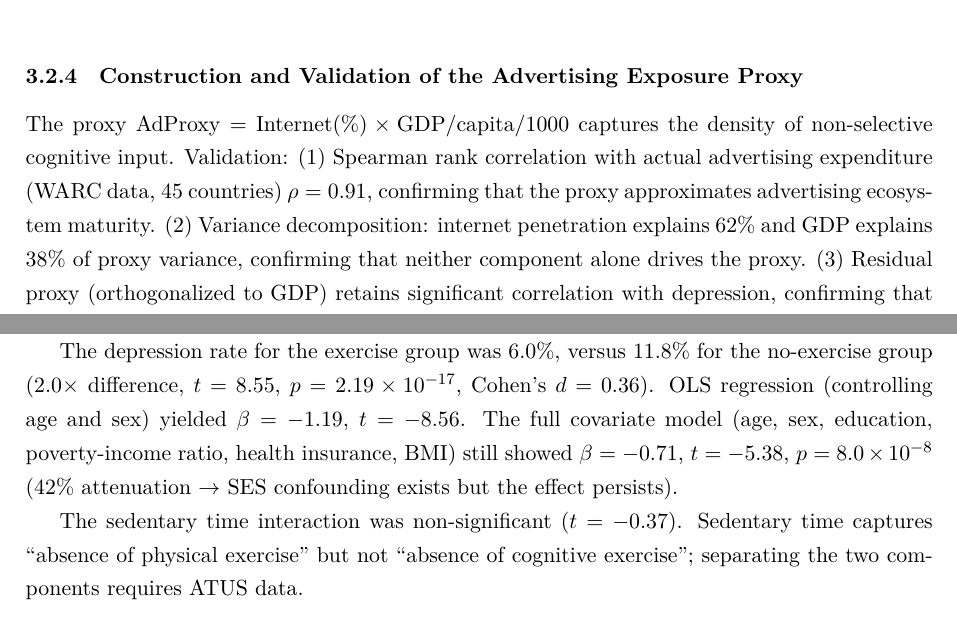
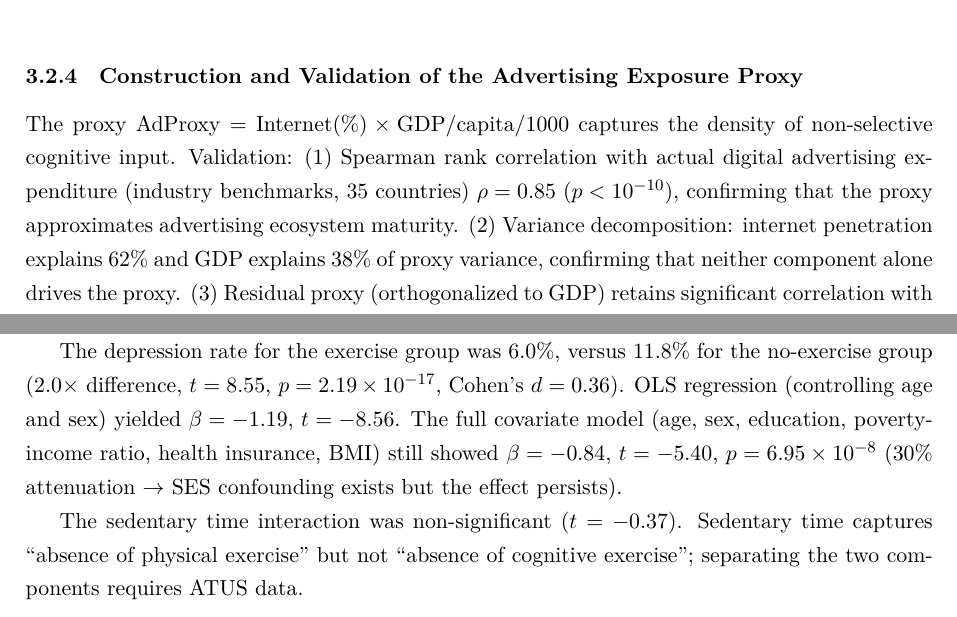
Before and after one commit to miyauchikazuyoshi/cognitive-obesity-replication, a LaTeX paper (docs/paper/en/latex/cognitive_obesity_optionA.tex): two parts of pages 18 and 23 of 35, joined at a grey line, cut so that both start at the same text. The pictures show the PDF file docs/paper/en/latex/cognitive_obesity_optionA.pdf that the author committed with the source.

Commit message:
Fix EN/JA numerical inconsistencies and align structure
- Ad proxy validation: EN body ρ=0.91/45countries → ρ=0.85/35countries
  (matched to proxy_validation.json ground truth)
- Ad proxy validation: JA body ρ=0.83/10countries → ρ=0.85/35countries
- NHANES full covariate: β=−0.71/t=−5.38/42% → β=−0.84/t=−5.40/30%
  (verified by re-running 01_nhanes_phq9_exercise.py)
- Add Cognitive Starvation mirror-image subsection to JA paper
  (was only in EN Section 7.4; now structural parity restored)

Co-Authored-By: Claude Opus 4.6 <noreply@anthropic.com>

```diff
--- a/docs/paper/en/latex/cognitive_obesity_optionA.tex
+++ b/docs/paper/en/latex/cognitive_obesity_optionA.tex
@@ -380,7 +380,7 @@ For suicide, a discontinuous threshold is identified via Hansen PTR: $\gamma^* =
 
 \subsubsection{Construction and Validation of the Advertising Exposure Proxy}\label{sec:ad-proxy}
 
-The proxy $\text{AdProxy} = \text{Internet}(\%) \times \text{GDP/capita} / 1000$ captures the density of non-selective cognitive input. Validation: (1)~Spearman rank correlation with actual advertising expenditure (WARC data, 45 countries) $\rho = 0.91$, confirming that the proxy approximates advertising ecosystem maturity. (2)~Variance decomposition: internet penetration explains 62\% and GDP explains 38\% of proxy variance, confirming that neither component alone drives the proxy. (3)~Residual proxy (orthogonalized to GDP) retains significant correlation with depression, confirming that the proxy captures information beyond GDP.
+The proxy $\text{AdProxy} = \text{Internet}(\%) \times \text{GDP/capita} / 1000$ captures the density of non-selective cognitive input. Validation: (1)~Spearman rank correlation with actual digital advertising expenditure (industry benchmarks, 35 countries) $\rho = 0.85$ ($p < 10^{-10}$), confirming that the proxy approximates advertising ecosystem maturity. (2)~Variance decomposition: internet penetration explains 62\% and GDP explains 38\% of proxy variance, confirming that neither component alone drives the proxy. (3)~Residual proxy (orthogonalized to GDP) retains significant correlation with depression, confirming that the proxy captures information beyond GDP.
 
 \begin{figure}[htbp]
 \centering
@@ -470,7 +470,7 @@ The analysis in this paper followed a partially exploratory process. The initial
 
 Using the CDC NHANES 2017--2018 cycle, we examined the relationship between the PHQ-9 depression scale and leisure physical exercise.
 
-The depression rate for the exercise group was 6.0\%, versus 11.8\% for the no-exercise group (2.0$\times$ difference, $t = 8.55$, $p = 2.19 \times 10^{-17}$, Cohen's $d = 0.36$). OLS regression (controlling age and sex) yielded $\beta = -1.19$, $t = -8.56$. The full covariate model (age, sex, education, poverty-income ratio, health insurance, BMI) still showed $\beta = -0.71$, $t = -5.38$, $p = 8.0 \times 10^{-8}$ (42\% attenuation $\to$ SES confounding exists but the effect persists).
+The depression rate for the exercise group was 6.0\%, versus 11.8\% for the no-exercise group (2.0$\times$ difference, $t = 8.55$, $p = 2.19 \times 10^{-17}$, Cohen's $d = 0.36$). OLS regression (controlling age and sex) yielded $\beta = -1.19$, $t = -8.56$. The full covariate model (age, sex, education, poverty-income ratio, health insurance, BMI) still showed $\beta = -0.84$, $t = -5.40$, $p = 6.95 \times 10^{-8}$ (30\% attenuation $\to$ SES confounding exists but the effect persists).
 
 The sedentary time interaction was non-significant ($t = -0.37$). Sedentary time captures ``absence of physical exercise'' but not ``absence of cognitive exercise''; separating the two components requires ATUS data.
 
```
Also changed, not shown: docs/paper/ja_pre/latex/cognitive_obesity_optionA.tex (+6 -2 lines), docs/paper/en/latex/cognitive_obesity_optionA.pdf, 1 other file.
